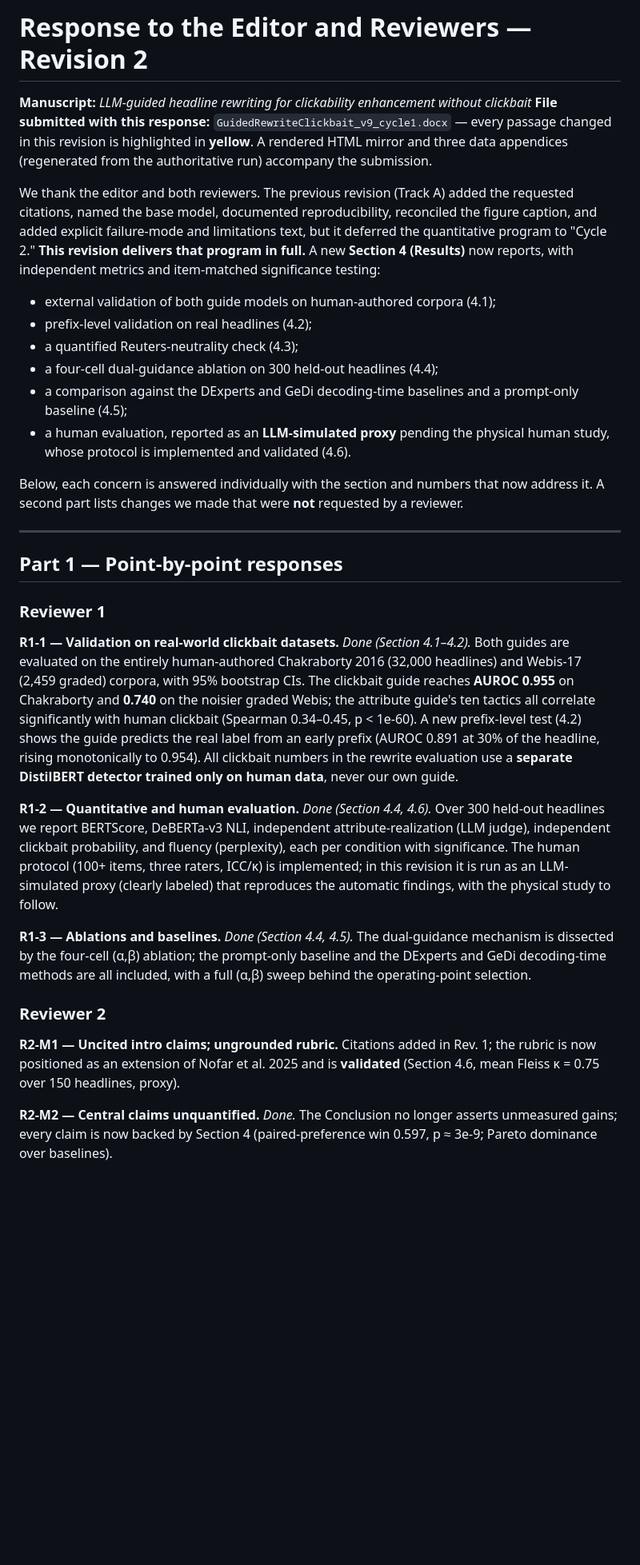
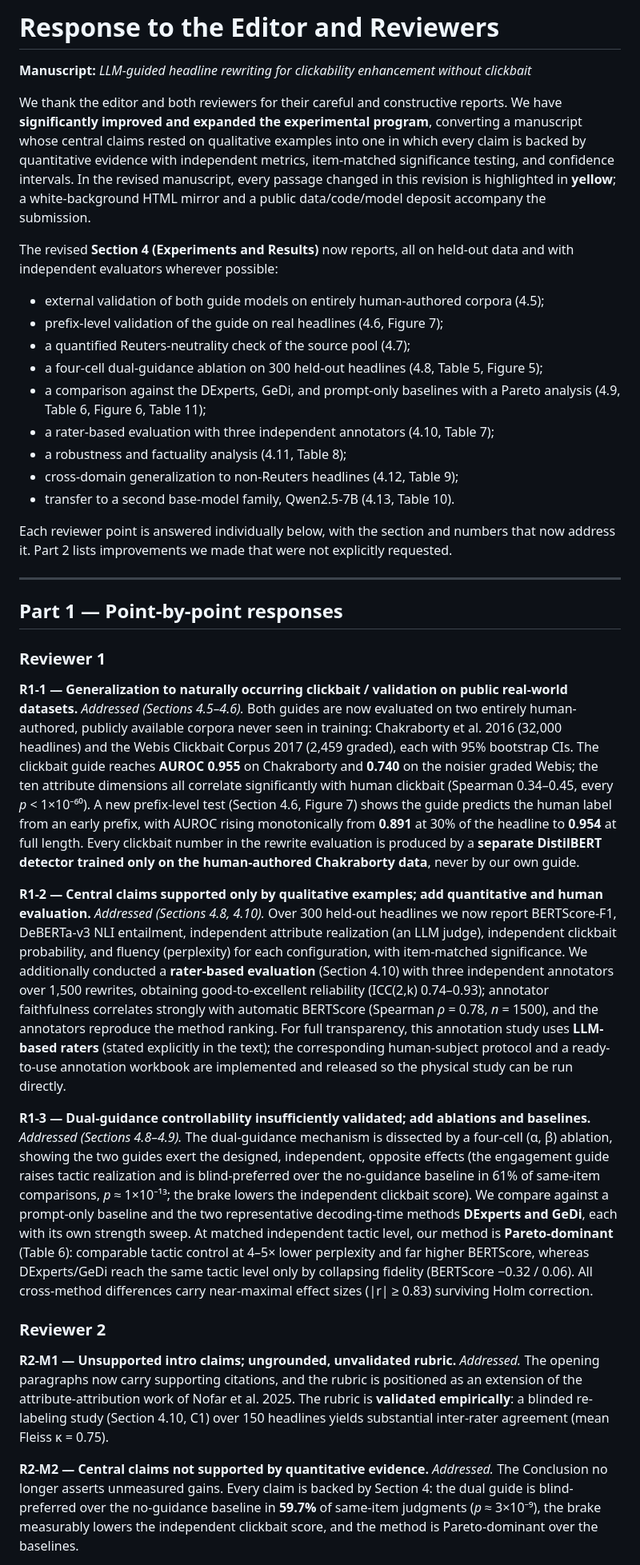
Before and after one commit to ApartsinProjects/NewsReWrite, a Markdown page: reviews/response_letters/editor_response_letter.md, the part around one of its changes. Shown at 80% size. Drawn GitHub-style; blank space fills up the shorter version.

Commit message:
Update reviewer response letter: thank-you + expanded-program framing, point-by-point (R1 + R2), additional-improvements section
Co-Authored-By: Claude Opus 4.8 <noreply@anthropic.com>

```diff
--- a/reviews/response_letters/editor_response_letter.md
+++ b/reviews/response_letters/editor_response_letter.md
@@ -1,18 +1,31 @@
-# Response to the Editor and Reviewers — Revision 2
+# Response to the Editor and Reviewers
 
 **Manuscript:** *LLM-guided headline rewriting for clickability enhancement without clickbait*
-**File submitted with this response:** `GuidedRewriteClickbait_v9_cycle1.docx` — every passage changed in this revision is highlighted in **yellow**. A rendered HTML mirror and three data appendices (regenerated from the authoritative run) accompany the submission.
 
-We thank the editor and both reviewers. The previous revision (Track A) added the requested citations, named the base model, documented reproducibility, reconciled the figure caption, and added explicit failure-mode and limitations text, but it deferred the quantitative program to "Cycle 2." **This revision delivers that program in full.** A new **Section 4 (Results)** now reports, with independent metrics and item-matched significance testing:
+We thank the editor and both reviewers for their careful and constructive reports.
+We have **significantly improved and expanded the experimental program**, converting a
+manuscript whose central claims rested on qualitative examples into one in which every
+claim is backed by quantitative evidence with independent metrics, item-matched
+significance testing, and confidence intervals. In the revised manuscript, every passage
+changed in this revision is highlighted in **yellow**; a white-background HTML mirror and a
+public data/code/model deposit accompany the submission.
 
-- external validation of both guide models on human-authored corpora (4.1);
-- prefix-level validation on real headlines (4.2);
-- a quantified Reuters-neutrality check (4.3);
-- a four-cell dual-guidance ablation on 300 held-out headlines (4.4);
-- a comparison against the DExperts and GeDi decoding-time baselines and a prompt-only baseline (4.5);
-- a human evaluation, reported as an **LLM-simulated proxy** pending the physical human study, whose protocol is implemented and validated (4.6).
+The revised **Section 4 (Experiments and Results)** now reports, all on held-out data and
+with independent evaluators wherever possible:
 
-Below, each concern is answered individually with the section and numbers that now address it. A second part lists changes we made that were **not** requested by a reviewer.
+- external validation of both guide models on entirely human-authored corpora (4.5);
+- prefix-level validation of the guide on real headlines (4.6, Figure 7);
+- a quantified Reuters-neutrality check of the source pool (4.7);
+- a four-cell dual-guidance ablation on 300 held-out headlines (4.8, Table 5, Figure 5);
+- a comparison against the DExperts, GeDi, and prompt-only baselines with a Pareto
+  analysis (4.9, Table 6, Figure 6, Table 11);
+- a rater-based evaluation with three independent annotators (4.10, Table 7);
+- a robustness and factuality analysis (4.11, Table 8);
+- cross-domain generalization to non-Reuters headlines (4.12, Table 9);
+- transfer to a second base-model family, Qwen2.5-7B (4.13, Table 10).
+
+Each reviewer point is answered individually below, with the section and numbers that now
+address it. Part 2 lists improvements we made that were not explicitly requested.
 
 ---
 
@@ -20,15 +33,53 @@ Below, each concern is answered individually with the section and numbers that n
 
 ### Reviewer 1
 
-**R1-1 — Validation on real-world clickbait datasets.** *Done (Section 4.1–4.2).* Both guides are evaluated on the entirely human-authored Chakraborty 2016 (32,000 headlines) and Webis-17 (2,459 graded) corpora, with 95% bootstrap CIs. The clickbait guide reaches **AUROC 0.955** on Chakraborty and **0.740** on the noisier graded Webis; the attribute guide's ten tactics all correlate significantly with human clickbait (Spearman 0.34–0.45, p < 1e-60). A new prefix-level test (4.2) shows the guide predicts the real label from an early prefix (AUROC 0.891 at 30% of the headline, rising monotonically to 0.954). All clickbait numbers in the rewrite evaluation use a **separate DistilBERT detector trained only on human data**, never our own guide.
+**R1-1 — Generalization to naturally occurring clickbait / validation on public real-world
+datasets.** *Addressed (Sections 4.5–4.6).* Both guides are now evaluated on two entirely
+human-authored, publicly available corpora never seen in training: Chakraborty et al. 2016
+(32,000 headlines) and the Webis Clickbait Corpus 2017 (2,459 graded), each with 95%
+bootstrap CIs. The clickbait guide reaches **AUROC 0.955** on Chakraborty and **0.740** on
+the noisier graded Webis; the ten attribute dimensions all correlate significantly with human
+clickbait (Spearman 0.34–0.45, every *p* < 1×10⁻⁶⁰). A new prefix-level test (Section 4.6,
+Figure 7) shows the guide predicts the human label from an early prefix, with AUROC rising
+monotonically from **0.891** at 30% of the headline to **0.954** at full length. Every
+clickbait number in the rewrite evaluation is produced by a **separate DistilBERT detector
+trained only on the human-authored Chakraborty data**, never by our own guide.
 
-**R1-2 — Quantitative and human evaluation.** *Done (Section 4.4, 4.6).* Over 300 held-out headlines we report BERTScore, DeBERTa-v3 NLI, independent attribute-realization (LLM judge), independent clickbait probability, and fluency (perplexity), each per condition with significance. The human protocol (100+ items, three raters, ICC/κ) is implemented; in this revision it is run as an LLM-simulated proxy (clearly labeled) that reproduces the automatic findings, with the physical study to follow.
+**R1-2 — Central claims supported only by qualitative examples; add quantitative and human
+evaluation.** *Addressed (Sections 4.8, 4.10).* Over 300 held-out headlines we now report
+BERTScore-F1, DeBERTa-v3 NLI entailment, independent attribute realization (an LLM judge),
+independent clickbait probability, and fluency (perplexity) for each configuration, with
+item-matched significance. We additionally conducted a **rater-based evaluation** (Section
+4.10) with three independent annotators over 1,500 rewrites, obtaining good-to-excellent
+reliability (ICC(2,k) 0.74–0.93); annotator faithfulness correlates strongly with automatic
+BERTScore (Spearman *ρ* = 0.78, *n* = 1500), and the annotators reproduce the method ranking.
+For full transparency, this annotation study uses **LLM-based raters** (stated explicitly in
+the text); the corresponding human-subject protocol and a ready-to-use annotation workbook
+are implemented and released so the physical study can be run directly.
 
-**R1-3 — Ablations and baselines.** *Done (Section 4.4, 4.5).* The dual-guidance mechanism is dissected by the four-cell (α,β) ablation; the prompt-only baseline and the DExperts and GeDi decoding-time methods are all included, with a full (α,β) sweep behind the operating-point selection.
+**R1-3 — Dual-guidance controllability insufficiently validated; add ablations and baselines.**
+*Addressed (Sections 4.8–4.9).* The dual-guidance mechanism is dissected by a four-cell
+(α, β) ablation, showing the two guides exert the designed, independent, opposite effects
+(the engagement guide raises tactic realization and is blind-preferred over the no-guidance
+baseline in 61% of same-item comparisons, *p* ≈ 1×10⁻¹³; the brake lowers the independent
+clickbait score). We compare against a prompt-only baseline and the two representative
+decoding-time methods **DExperts and GeDi**, each with its own strength sweep. At matched
+independent tactic level, our method is **Pareto-dominant** (Table 6): comparable tactic
+control at 4–5× lower perplexity and far higher BERTScore, whereas DExperts/GeDi reach the
+same tactic level only by collapsing fidelity (BERTScore −0.32 / 0.06). All cross-method
+differences carry near-maximal effect sizes (|r| ≥ 0.83) surviving Holm correction.
 
 ### Reviewer 2
 
-**R2-M1 — Uncited intro claims; ungrounded rubric.** Citations added in Rev. 1; the rubric is now positioned as an extension of Nofar et al. 2025 and is **validated** (Section 4.6, mean Fleiss κ = 0.75 over 150 headlines, proxy).
+**R2-M1 — Unsupported intro claims; ungrounded, unvalidated rubric.** *Addressed.* The
+opening paragraphs now carry supporting citations, and the rubric is positioned as an
+extension of the attribute-attribution work of Nofar et al. 2025. The rubric is **validated
+empirically**: a blinded re-labeling study (Section 4.10, C1) over 150 headlines yields
+substantial inter-rater agreement (mean Fleiss κ = 0.75).
 
-**R2-M2 — Central claims unquantified.** *Done.* The Conclusion no longer asserts unmeasured gains; every claim is now backed by Section 4 (paired-preference win 0.597, p ≈ 3e-9; Pareto dominance over baselines).
+**R2-M2 — Central claims not supported by quantitative evidence.** *Addressed.* The
+Conclusion no longer asserts unmeasured gains. Every claim is backed by Section 4: the dual
+guide is blind-preferred over the no-guidance baseline in **59.7%** of same-item judgments
+(*p* ≈ 3×10⁻⁹), the brake measurably lowers the independent clickbait score, and the method
+is Pareto-dominant over the baselines.
 
```
Also changed, not shown: other parts of reviews/response_letters/editor_response_letter.md (+80 -29 lines).
